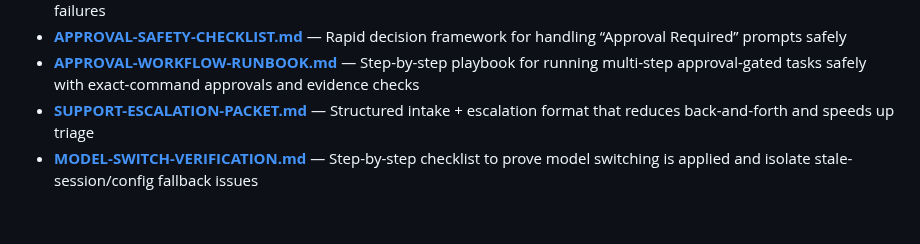
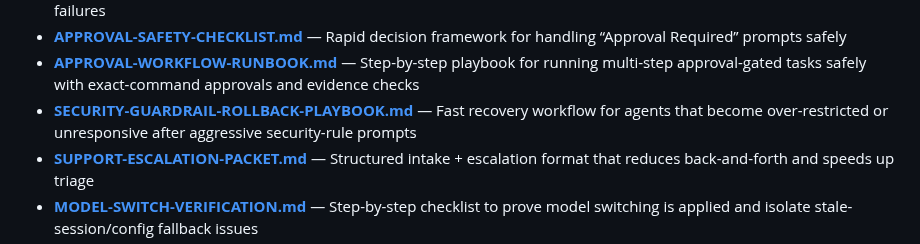
Before and after one commit to heyron-ai/agent-library, a Markdown page: README.md, the part around the change. Drawn GitHub-style; blank space fills up the shorter version.

Commit message:
add security guardrail rollback playbook template

```diff
--- a/README.md
+++ b/README.md
@@ -72,6 +72,7 @@ Battle-tested workspace files to get started fast:
 - **[CONTEXT-LIMIT-RESCUE.md](templates/CONTEXT-LIMIT-RESCUE.md)** — Quick triage and recovery workflow for `context limit exceeded` / oversized prompt failures
 - **[APPROVAL-SAFETY-CHECKLIST.md](templates/APPROVAL-SAFETY-CHECKLIST.md)** — Rapid decision framework for handling “Approval Required” prompts safely
 - **[APPROVAL-WORKFLOW-RUNBOOK.md](templates/APPROVAL-WORKFLOW-RUNBOOK.md)** — Step-by-step playbook for running multi-step approval-gated tasks safely with exact-command approvals and evidence checks
+- **[SECURITY-GUARDRAIL-ROLLBACK-PLAYBOOK.md](templates/SECURITY-GUARDRAIL-ROLLBACK-PLAYBOOK.md)** — Fast recovery workflow for agents that become over-restricted or unresponsive after aggressive security-rule prompts
 - **[SUPPORT-ESCALATION-PACKET.md](templates/SUPPORT-ESCALATION-PACKET.md)** — Structured intake + escalation format that reduces back-and-forth and speeds up triage
 - **[MODEL-SWITCH-VERIFICATION.md](templates/MODEL-SWITCH-VERIFICATION.md)** — Step-by-step checklist to prove model switching is applied and isolate stale-session/config fallback issues
 - **[MCP-CONNECTOR-RECOVERY.md](templates/MCP-CONNECTOR-RECOVERY.md)** — Fast recovery + isolation workflow for “connector installed but unavailable” MCP failures
```
Also changed, not shown: templates/SECURITY-GUARDRAIL-ROLLBACK-PLAYBOOK.md (added, +145 -0 lines).
